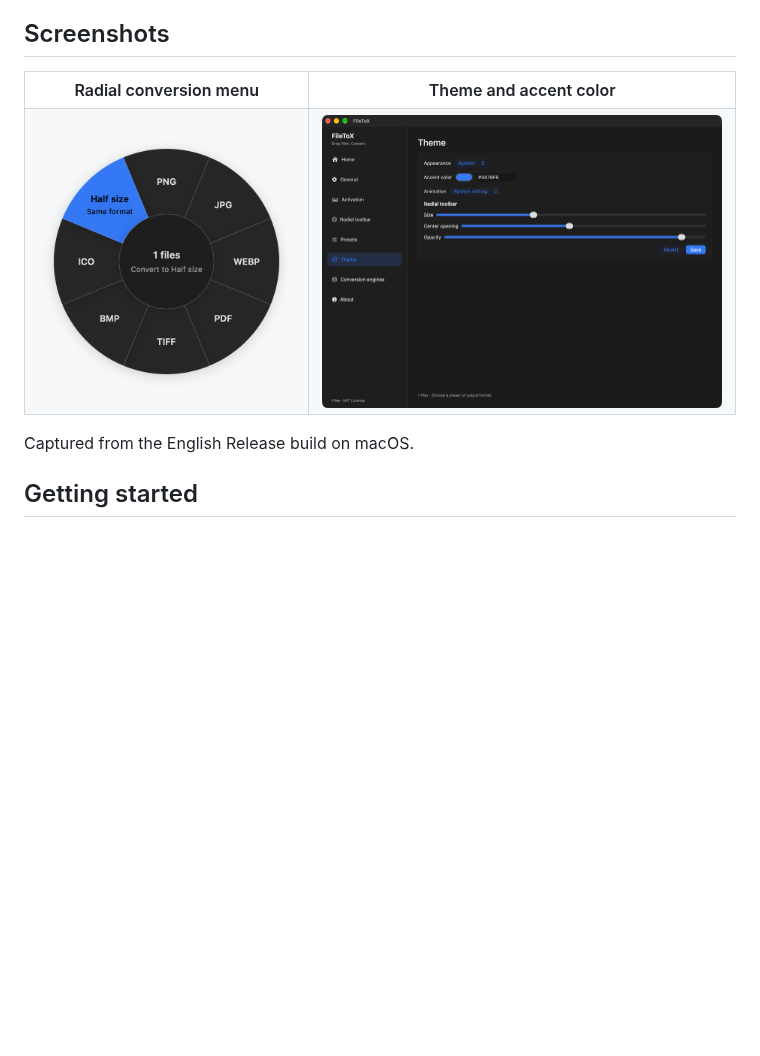
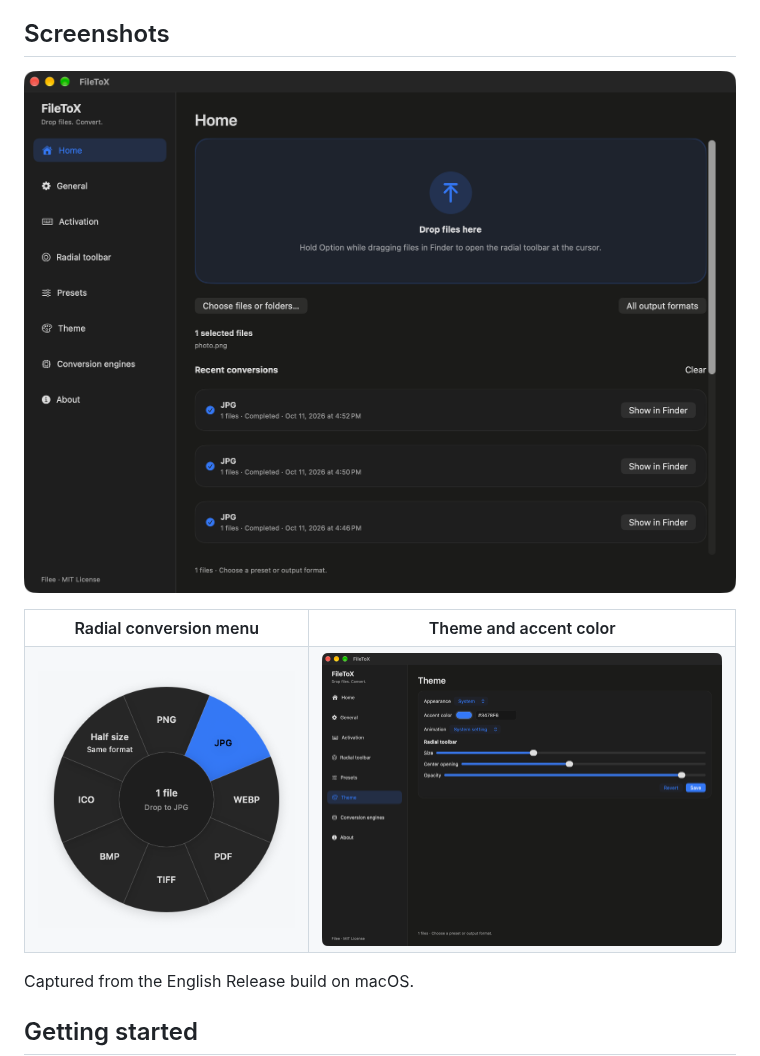
Before and after one commit to mabyko/FileToX, a Markdown page: README.md, the part around one of its changes. Rendered like a GitHub page; pictures changed too: docs/images/filetox-radial.png; blank space fills up the shorter version.

```diff
--- a/README.md
+++ b/README.md
@@ -18,6 +24,8 @@ Built with SwiftUI and AppKit for macOS 15 or later. English is the default lang
 - Keep source files protected, with clear handling of name conflicts and multiple outputs.
 
 ## Screenshots
+
+![FileToX home screen with file selection and recent conversions](docs/images/filetox-home.png)
 
 <table>
 <tr><th>Radial conversion menu</th><th>Theme and accent color</th></tr>
```
Also changed, not shown: other parts of README.md (+7 -1 lines), README.jp.md (+9 -1 lines), README.ko.md (+9 -1 lines), docs/media/README.md (added, +64 -0 lines), docs/media/filetox-demo-poster.png (added), 2 other files.
